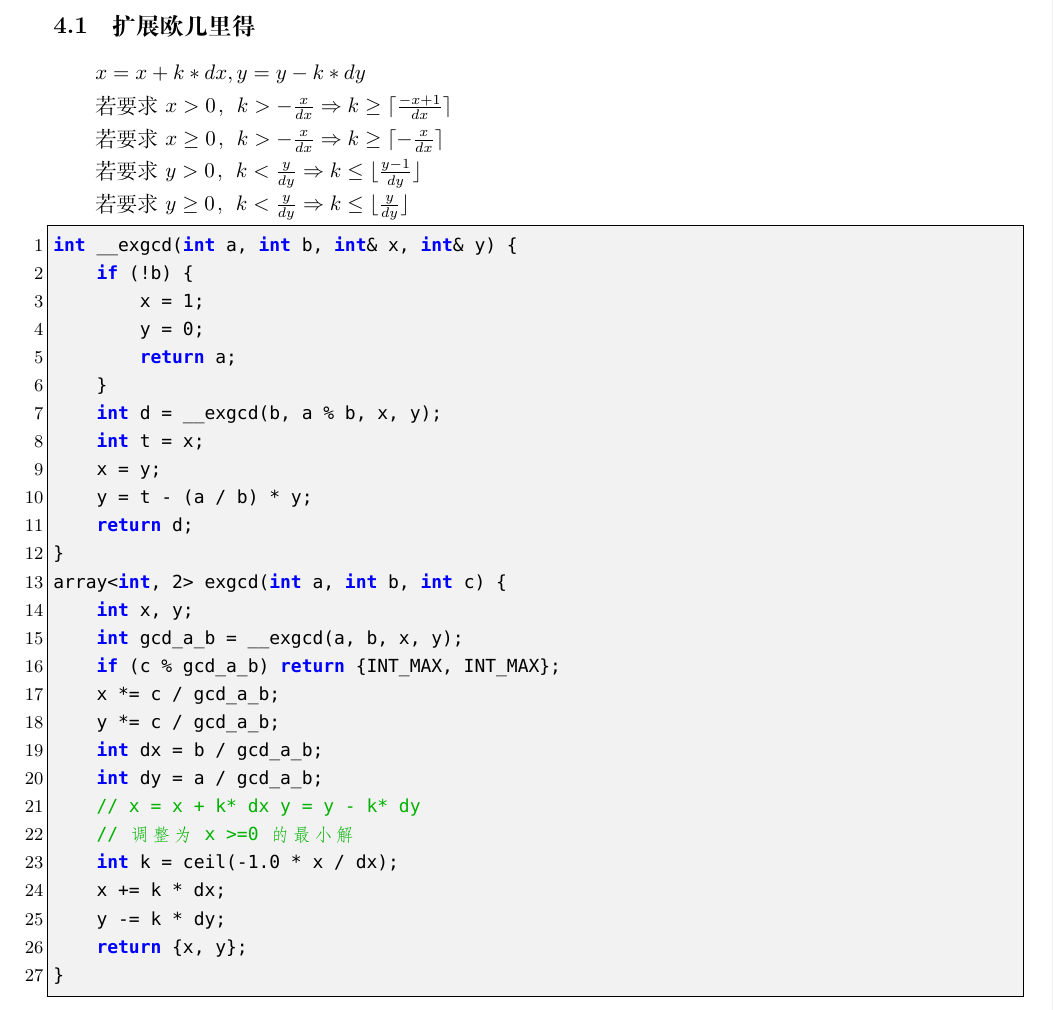
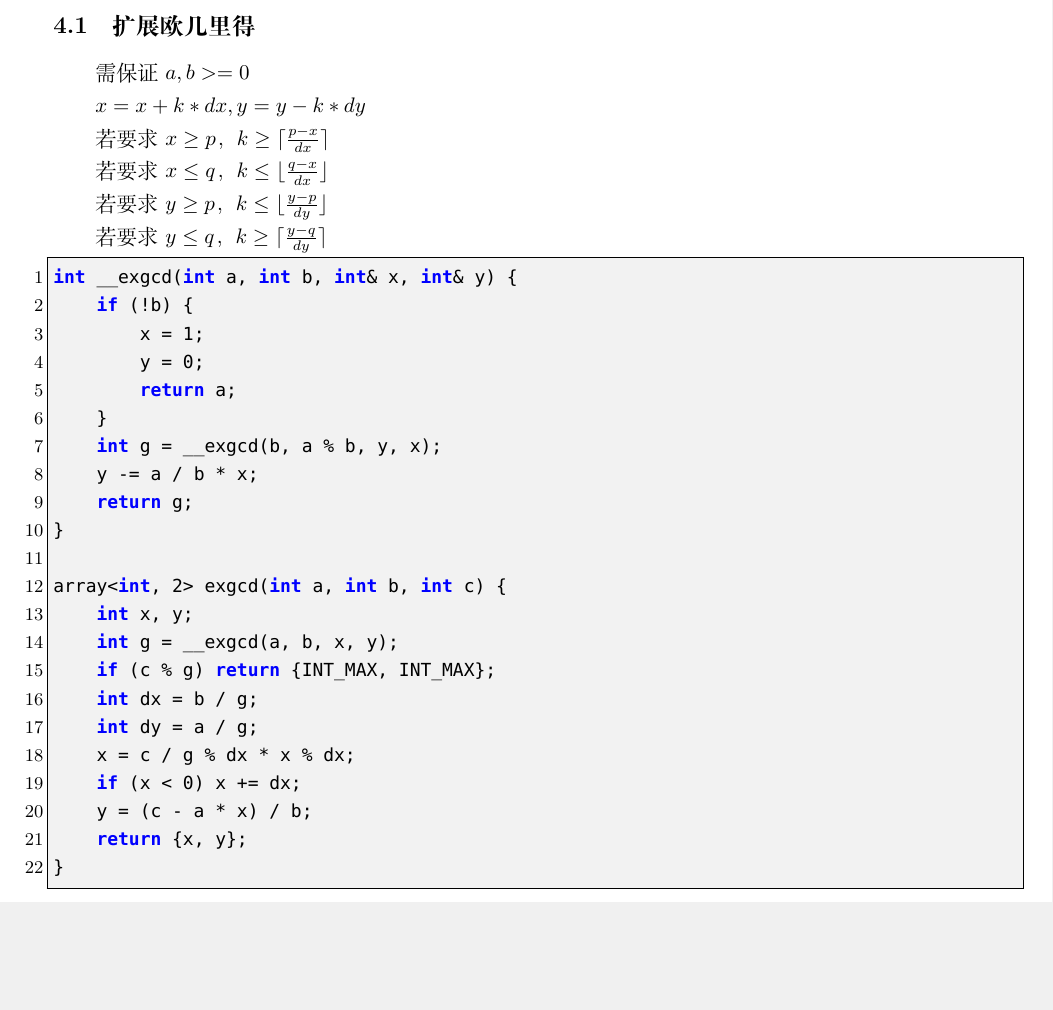
Before and after one commit to therehello/ACM-template, a LaTeX document (template.tex): part of page 16 of 39, cut so that both start at the same text, the shorter picture padded with empty space. Compiled offline with XeLaTeX; a missing font is replaced by an installed copy or a similar font.

Commit message:
build pdf

```diff
--- a/template.tex
+++ b/template.tex
@@ -611,16 +611,17 @@ void manacher(const string& _s, vector<int>& r) {
 
 \subsection{扩展欧几里得}
 
+需保证 $a,b>=0$
+
 $x=x+k*dx,y=y-k*dy$
 
-若要求 $x>0$，$k>-\frac{x}{dx}\Rightarrow k\ge\lceil \frac{-x+1}{dx}\rceil$
-
-若要求 $x\ge0$，$k>-\frac{x}{dx}\Rightarrow k\ge\lceil -\frac{x}{dx}\rceil$
-
-若要求 $y>0$，$k<\frac{y}{dy}\Rightarrow k\le\lfloor \frac{y-1}{dy}\rfloor$
-
-若要求 $y\ge0$，$k<\frac{y}{dy}\Rightarrow k\le\lfloor \frac{y}{dy}\rfloor$
-
+若要求 $x\ge p$，$k\ge\lceil \frac{p-x}{dx}\rceil$
+
+若要求 $x\le q$，$k\le\lfloor \frac{q-x}{dx}\rfloor$
+
+若要求 $y\ge p$，$k\le\lfloor \frac{y-p}{dy}\rfloor$
+
+若要求 $y\le q$，$k\ge\lceil \frac{y-q}{dy}\rceil$
 
 \begin{lstlisting}[style=cpp]
 int __exgcd(int a, int b, int& x, int& y) {
@@ -629,25 +630,20 @@ int __exgcd(int a, int b, int& x, int& y) {
         y = 0;
         return a;
     }
-    int d = __exgcd(b, a % b, x, y);
-    int t = x;
-    x = y;
-    y = t - (a / b) * y;
-    return d;
-}
+    int g = __exgcd(b, a % b, y, x);
+    y -= a / b * x;
+    return g;
+}
+
 array<int, 2> exgcd(int a, int b, int c) {
     int x, y;
-    int gcd_a_b = __exgcd(a, b, x, y);
-    if (c % gcd_a_b) return {INT_MAX, INT_MAX};
-    x *= c / gcd_a_b;
-    y *= c / gcd_a_b;
-    int dx = b / gcd_a_b;
-    int dy = a / gcd_a_b;
-    // x = x + k* dx y = y - k* dy
-    // 调整为 x >=0 的最小解
-    int k = ceil(-1.0 * x / dx);
-    x += k * dx;
-    y -= k * dy;
+    int g = __exgcd(a, b, x, y);
+    if (c % g) return {INT_MAX, INT_MAX};
+    int dx = b / g;
+    int dy = a / g;
+    x = c / g % dx * x % dx;
+    if (x < 0) x += dx;
+    y = (c - a * x) / b;
     return {x, y};
 }
 \end{lstlisting}
```
Also changed, not shown: template.md (line endings or trailing spaces), template.pdf.
